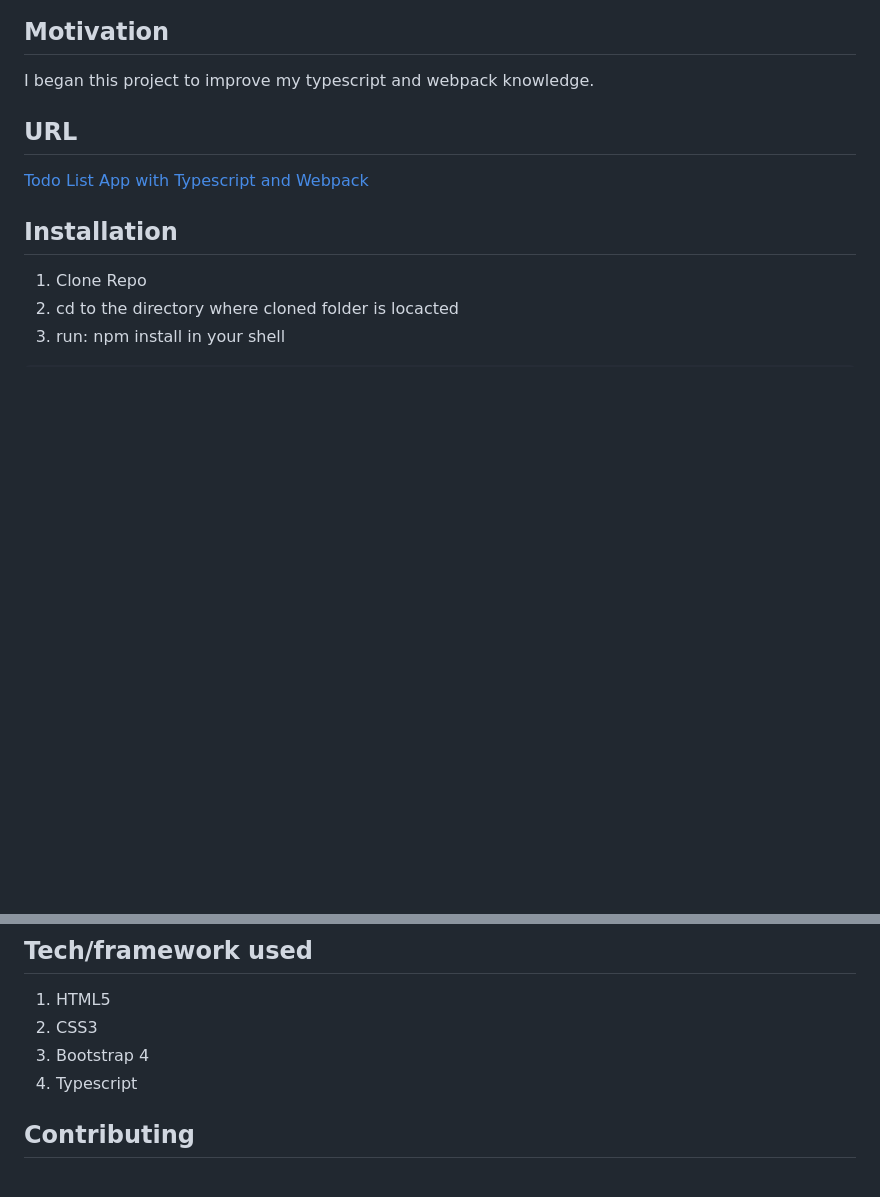
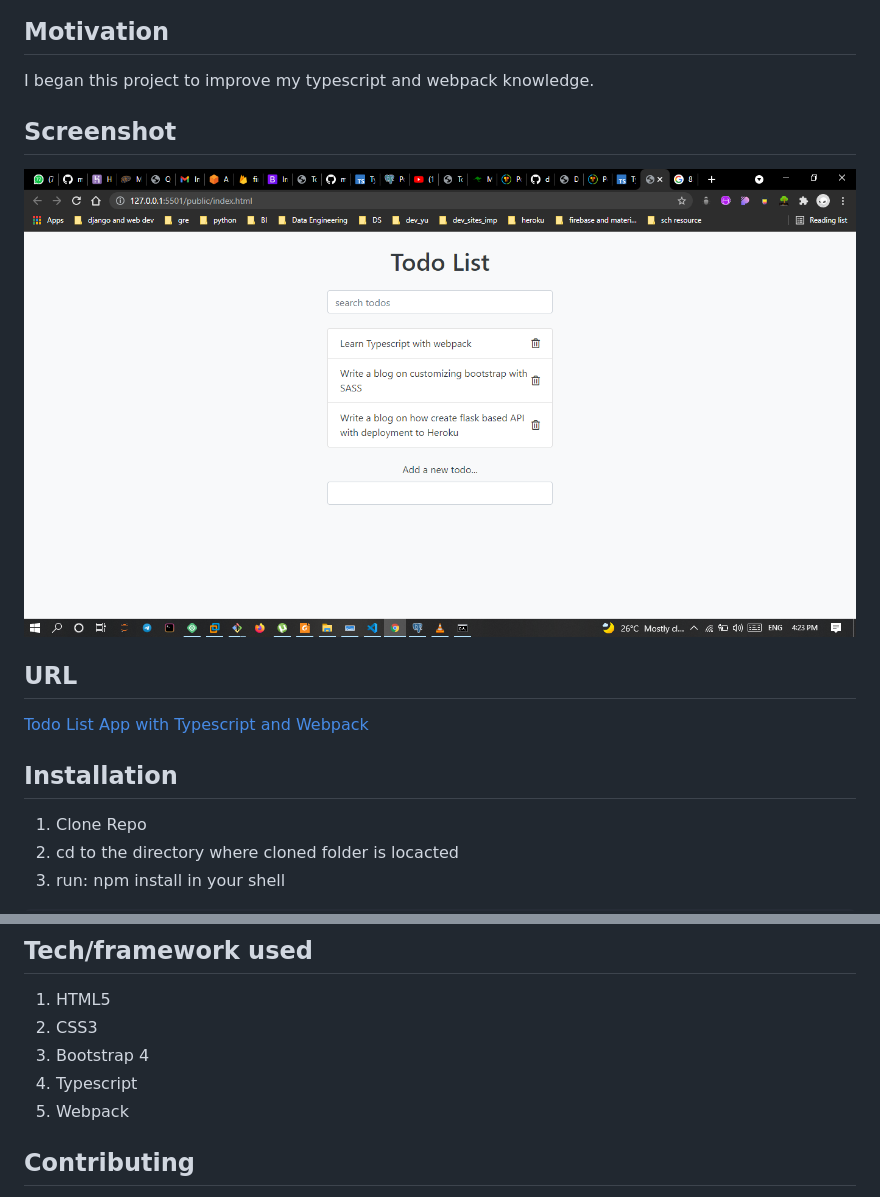
Before and after one commit to moadams847/TodoAPP-Typescript-Webpack, a Markdown page: README.md, 2 parts joined by grey strips. GitHub-like rendering; pictures changed too: imgs/todo.png (added); blank space fills up the shorter version.

Commit message:
add imgs folder

```diff
--- a/README.md
+++ b/README.md
@@ -5,6 +5,10 @@ A simple todo list application for keeping track of daily tasks.
 ## Motivation
 
 I began this project to improve my typescript and webpack knowledge.
+
+## Screenshot
+
+[![Todo List App with Typescript and Webpack](imgs/todo.png "Todo List App")]()
 
 ## URL
 
@@ -26,6 +30,7 @@ npm install
 2. CSS3
 3. Bootstrap 4
 4. Typescript
+5. Webpack
 
 ## Contributing
 
```
